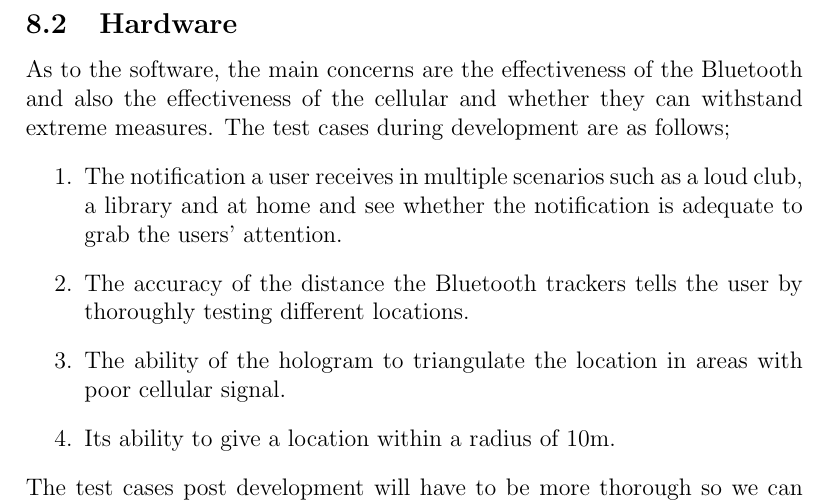
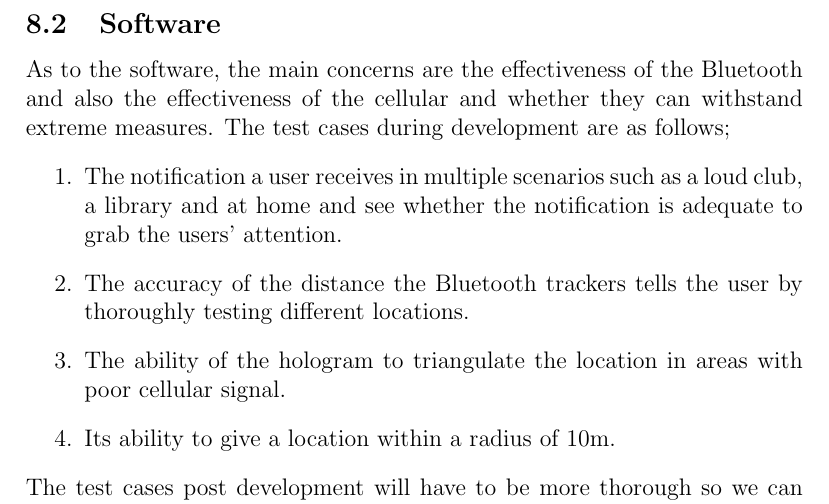
Before and after one commit to GSoft-Goldsmiths/iLost-main, a LaTeX document (proposal/proposal.tex): part of page 20 of 62, cut at the place of the change. Compiled offline with pdfLaTeX.

Commit message:
Fix: type.
Fix minor typo.

Update #60

```diff
--- a/proposal/proposal.tex
+++ b/proposal/proposal.tex
@@ -275,7 +275,7 @@
         \end{enumerate}
         The test cases post-development could be to redo the above tests and allow the users to see the effectiveness of the software and see whether the extension is worthwhile as previously they didn’t have their opinions weighed up against the actual use of the tracker.
 
-      \subsection{Hardware}
+      \subsection{Software}
       As to the software, the main concerns are the effectiveness of the Bluetooth and also the effectiveness of the cellular and whether they can withstand extreme measures. The test cases during development are as follows;
       \begin{enumerate}
         \item The notification a user receives in multiple scenarios such as a loud club, a library and at home and see whether the notification is adequate to grab the users’ attention.
```
Also changed, not shown: 5 other files.
